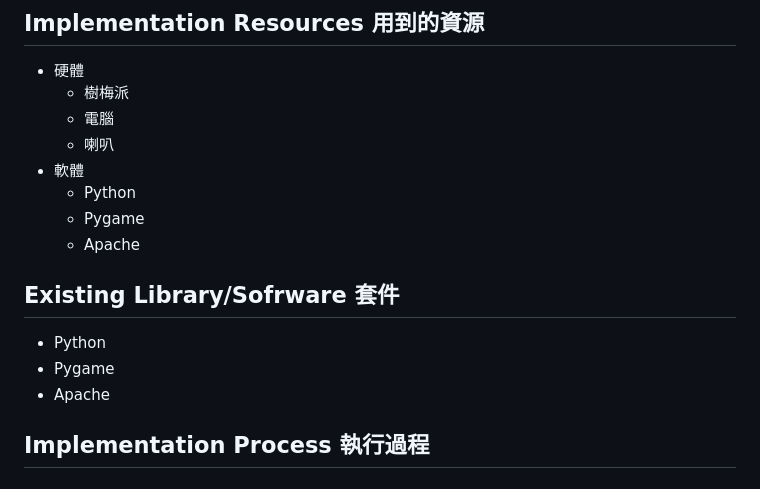
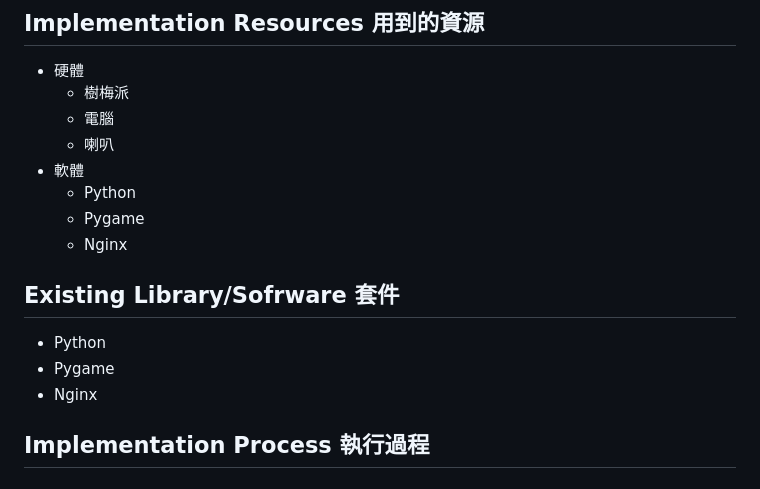
Before and after one commit to tzuuuuuu/LSA_9, a Markdown page: README.md, the part around the change. GitHub-like rendering.

```diff
--- a/README.md
+++ b/README.md
@@ -10,12 +10,12 @@
 - 軟體
   - Python
   - Pygame
-  - Apache
+  - Nginx
 
 ## Existing Library/Sofrware 套件
 - Python
 - Pygame
-- Apache
+- Nginx
 
 ## Implementation Process 執行過程
 
```
